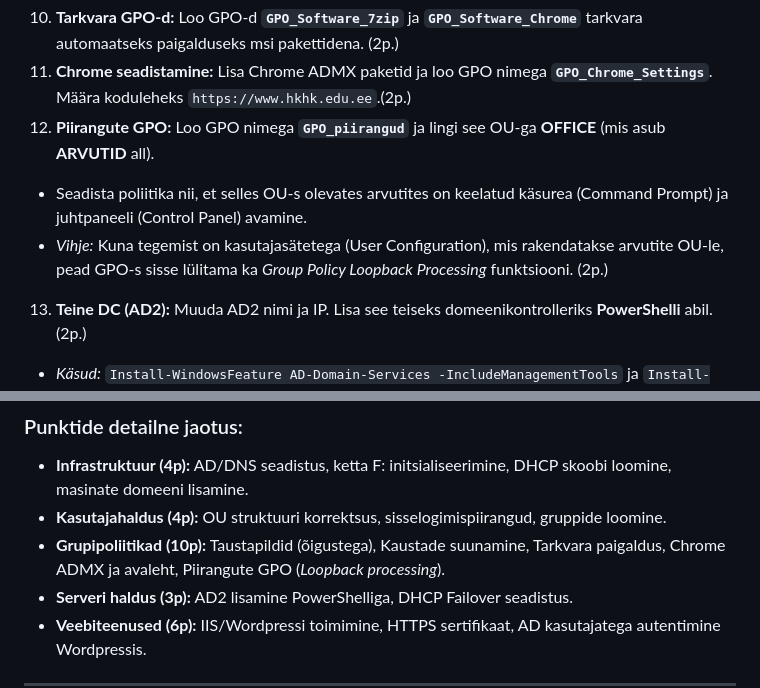
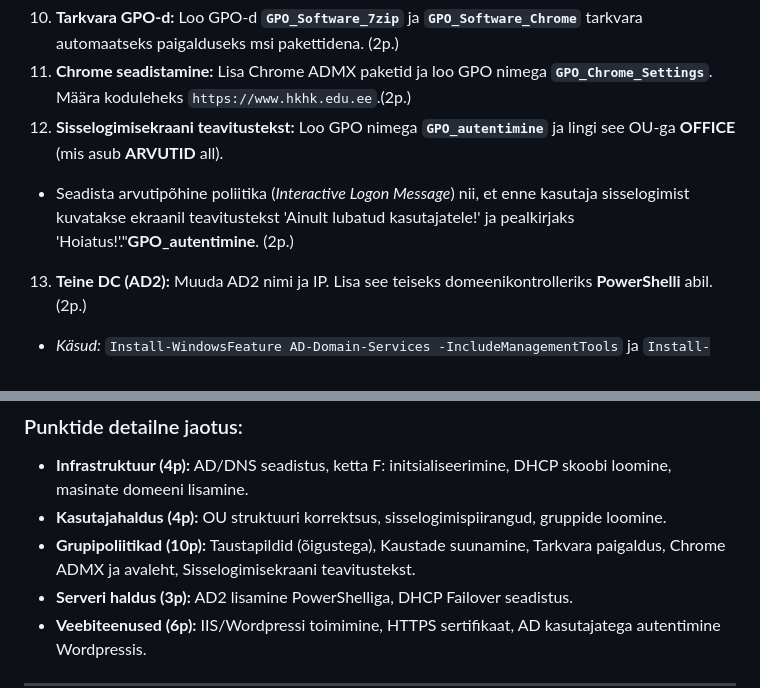
Before and after one commit to valdonolvak/Windows-serveri-haldus, a Markdown page: Windows Serveri haldus - II aasta/Iseseisevtöö meeldetuletuseks.md, 2 parts joined by grey strips. GitHub-like rendering.

Commit message:
Update GPO instructions and details in documentation

```diff
--- a/Windows Serveri haldus - II aasta/Iseseisevtöö meeldetuletuseks.md
+++ b/Windows Serveri haldus - II aasta/Iseseisevtöö meeldetuletuseks.md
@@ -66,9 +67,8 @@ Võrguaadress moodustub valemiga **192.168.XXX.0/24**, kus **XXX** on sinu virtu
 
 10. **Tarkvara GPO-d:** Loo GPO-d **`GPO_Software_7zip`** ja **`GPO_Software_Chrome`** tarkvara automaatseks paigalduseks msi pakettidena. (2p.)
 11. **Chrome seadistamine:** Lisa Chrome ADMX paketid ja loo GPO nimega **`GPO_Chrome_Settings`**. Määra koduleheks `https://www.hkhk.edu.ee`.(2p.)
-12. **Piirangute GPO:** Loo GPO nimega **`GPO_piirangud`** ja lingi see OU-ga **OFFICE** (mis asub **ARVUTID** all).
-* Seadista poliitika nii, et selles OU-s olevates arvutites on keelatud käsurea (Command Prompt) ja juhtpaneeli (Control Panel) avamine.
-* *Vihje:* Kuna tegemist on kasutajasätetega (User Configuration), mis rakendatakse arvutite OU-le, pead GPO-s sisse lülitama ka *Group Policy Loopback Processing* funktsiooni. (2p.)
+12. **Sisselogimisekraani teavitustekst:** Loo GPO nimega **`GPO_autentimine`** ja lingi see OU-ga **OFFICE** (mis asub **ARVUTID** all).
+* Seadista arvutipõhine poliitika (*Interactive Logon Message*) nii, et enne kasutaja sisselogimist kuvatakse ekraanil teavitustekst 'Ainult lubatud kasutajatele!' ja pealkirjaks 'Hoiatus!'."**GPO_autentimine**. (2p.)
 
 
 13. **Teine DC (AD2):** Muuda AD2 nimi ja IP. Lisa see teiseks domeenikontrolleriks **PowerShelli** abil. (2p.)
@@ -111,7 +111,7 @@ Maksimaalne punktisumma on **27 punkti**.
 
 * **Infrastruktuur (4p):** AD/DNS seadistus, ketta F: initsialiseerimine, DHCP skoobi loomine, masinate domeeni lisamine.
 * **Kasutajahaldus (4p):** OU struktuuri korrektsus, sisselogimispiirangud, gruppide loomine.
-* **Grupipoliitikad (10p):** Taustapildid (õigustega), Kaustade suunamine, Tarkvara paigaldus, Chrome ADMX ja avaleht, Piirangute GPO (*Loopback processing*).
+* **Grupipoliitikad (10p):** Taustapildid (õigustega), Kaustade suunamine, Tarkvara paigaldus, Chrome ADMX ja avaleht, Sisselogimisekraani teavitustekst.
 * **Serveri haldus (3p):** AD2 lisamine PowerShelliga, DHCP Failover seadistus.
 * **Veebiteenused (6p):** IIS/Wordpressi toimimine, HTTPS sertifikaat, AD kasutajatega autentimine Wordpressis.
 
```
Also changed, not shown: other parts of Windows Serveri haldus - II aasta/Iseseisevtöö meeldetuletuseks.md (+1 -0 lines).
